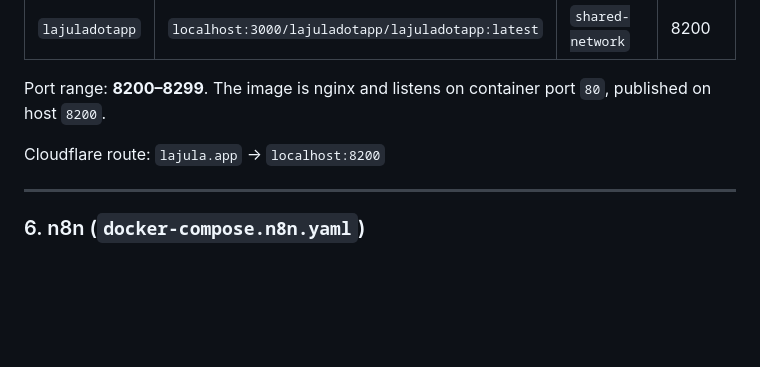
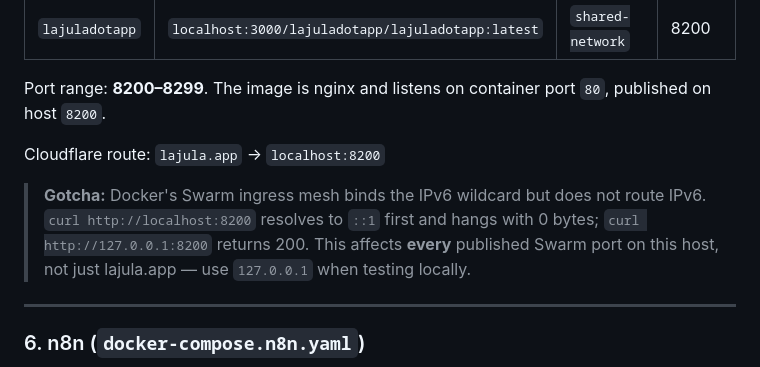
Before and after one commit to dsetiady/setiadyslab, a Markdown page: INFRASTRUCTURE.md, the part around the change. Rendered like a GitHub page; blank space fills up the shorter version.

Commit message:
docs(INFRASTRUCTURE): add note on Docker Swarm IPv6 routing issue for local testing

```diff
--- a/INFRASTRUCTURE.md
+++ b/INFRASTRUCTURE.md
@@ -207,6 +207,8 @@ Cloudflare route: `glances.setiady.com` → `http://glances:61208` (via shared-n
 Port range: **8200–8299**. The image is nginx and listens on container port `80`, published on host `8200`.
 
 Cloudflare route: `lajula.app` → `localhost:8200`
+
+> **Gotcha:** Docker's Swarm ingress mesh binds the IPv6 wildcard but does not route IPv6. `curl http://localhost:8200` resolves to `::1` first and hangs with 0 bytes; `curl http://127.0.0.1:8200` returns 200. This affects **every** published Swarm port on this host, not just lajula.app — use `127.0.0.1` when testing locally.
 
 ---
 
```
